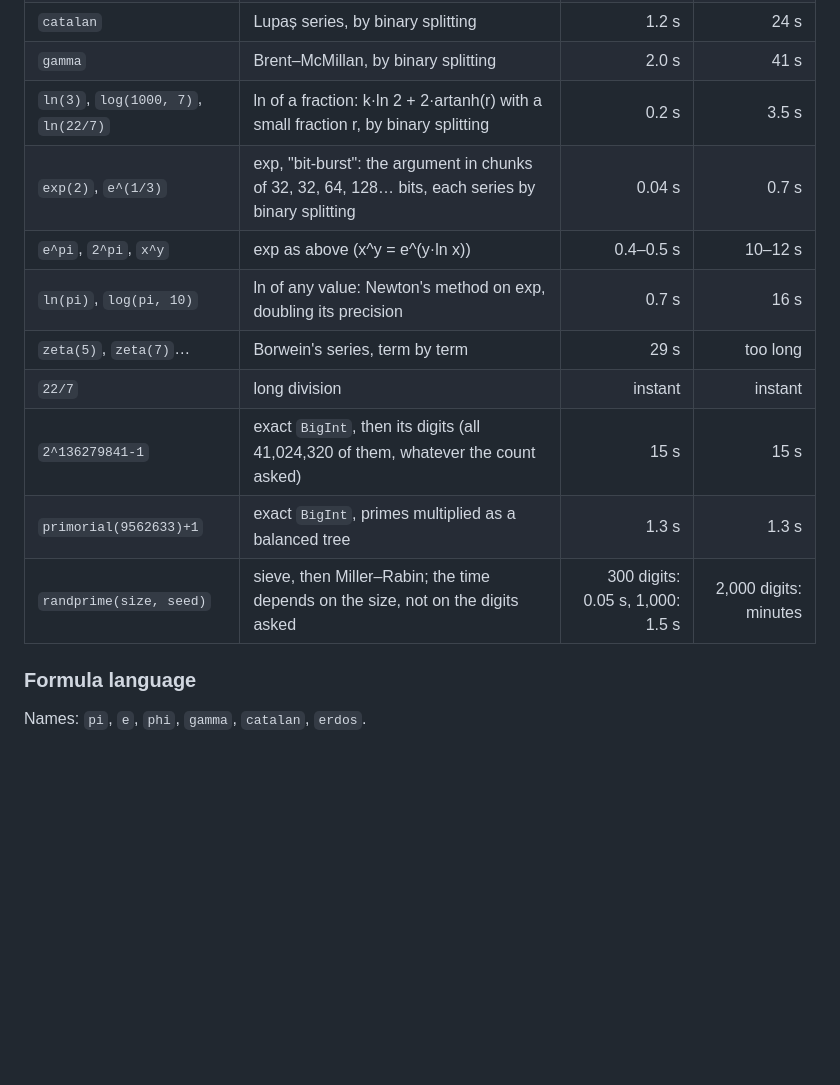
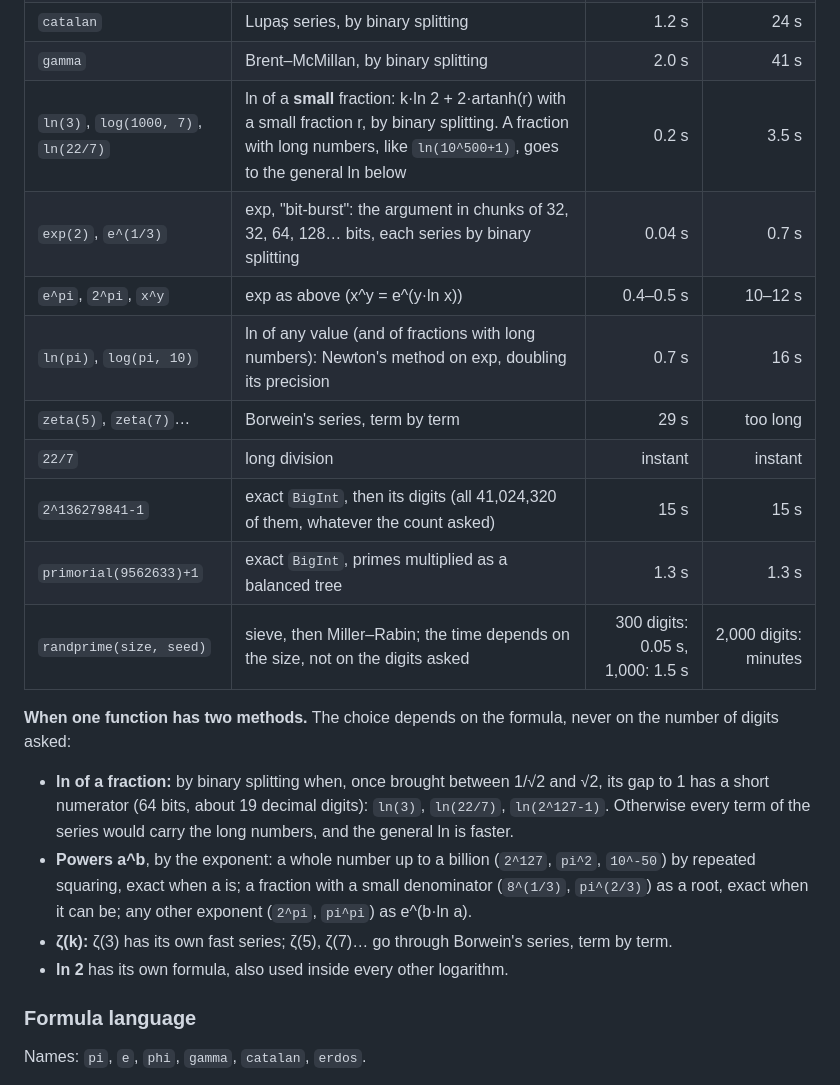
Before and after one commit to VincentBounce/Walking-Pi, a Markdown page: README.md, the part around the change. GitHub-like rendering; blank space fills up the shorter version.

Commit message:
README: when one function has two methods (ln of fractions, powers, ζ, ln 2)
Co-Authored-By: Claude Opus 5.5 <noreply@anthropic.com>

```diff
--- a/README.md
+++ b/README.md
@@ -47,15 +47,21 @@ Binary splitting and Newton's method cost a few multiplications of huge integers
 | `zeta(3)` | Amdeberhan–Zeilberger series, by binary splitting | 0.2 s | 4.0 s |
 | `catalan` | Lupaș series, by binary splitting | 1.2 s | 24 s |
 | `gamma` | Brent–McMillan, by binary splitting | 2.0 s | 41 s |
-| `ln(3)`, `log(1000, 7)`, `ln(22/7)` | ln of a fraction: k·ln 2 + 2·artanh(r) with a small fraction r, by binary splitting | 0.2 s | 3.5 s |
+| `ln(3)`, `log(1000, 7)`, `ln(22/7)` | ln of a **small** fraction: k·ln 2 + 2·artanh(r) with a small fraction r, by binary splitting. A fraction with long numbers, like `ln(10^500+1)`, goes to the general ln below | 0.2 s | 3.5 s |
 | `exp(2)`, `e^(1/3)` | exp, "bit-burst": the argument in chunks of 32, 32, 64, 128… bits, each series by binary splitting | 0.04 s | 0.7 s |
 | `e^pi`, `2^pi`, `x^y` | exp as above (x^y = e^(y·ln x)) | 0.4–0.5 s | 10–12 s |
-| `ln(pi)`, `log(pi, 10)` | ln of any value: Newton's method on exp, doubling its precision | 0.7 s | 16 s |
+| `ln(pi)`, `log(pi, 10)` | ln of any value (and of fractions with long numbers): Newton's method on exp, doubling its precision | 0.7 s | 16 s |
 | `zeta(5)`, `zeta(7)`… | Borwein's series, term by term | 29 s | too long |
 | `22/7` | long division | instant | instant |
 | `2^136279841-1` | exact `BigInt`, then its digits (all 41,024,320 of them, whatever the count asked) | 15 s | 15 s |
 | `primorial(9562633)+1` | exact `BigInt`, primes multiplied as a balanced tree | 1.3 s | 1.3 s |
 | `randprime(size, seed)` | sieve, then Miller–Rabin; the time depends on the size, not on the digits asked | 300 digits: 0.05 s, 1,000: 1.5 s | 2,000 digits: minutes |
+
+**When one function has two methods.** The choice depends on the formula, never on the number of digits asked:
+- **ln of a fraction:** by binary splitting when, once brought between 1/√2 and √2, its gap to 1 has a short numerator (64 bits, about 19 decimal digits): `ln(3)`, `ln(22/7)`, `ln(2^127-1)`. Otherwise every term of the series would carry the long numbers, and the general ln is faster.
+- **Powers a^b**, by the exponent: a whole number up to a billion (`2^127`, `pi^2`, `10^-50`) by repeated squaring, exact when a is; a fraction with a small denominator (`8^(1/3)`, `pi^(2/3)`) as a root, exact when it can be; any other exponent (`2^pi`, `pi^pi`) as e^(b·ln a).
+- **ζ(k):** ζ(3) has its own fast series; ζ(5), ζ(7)… go through Borwein's series, term by term.
+- **ln 2** has its own formula, also used inside every other logarithm.
 
 ### Formula language
 
```
